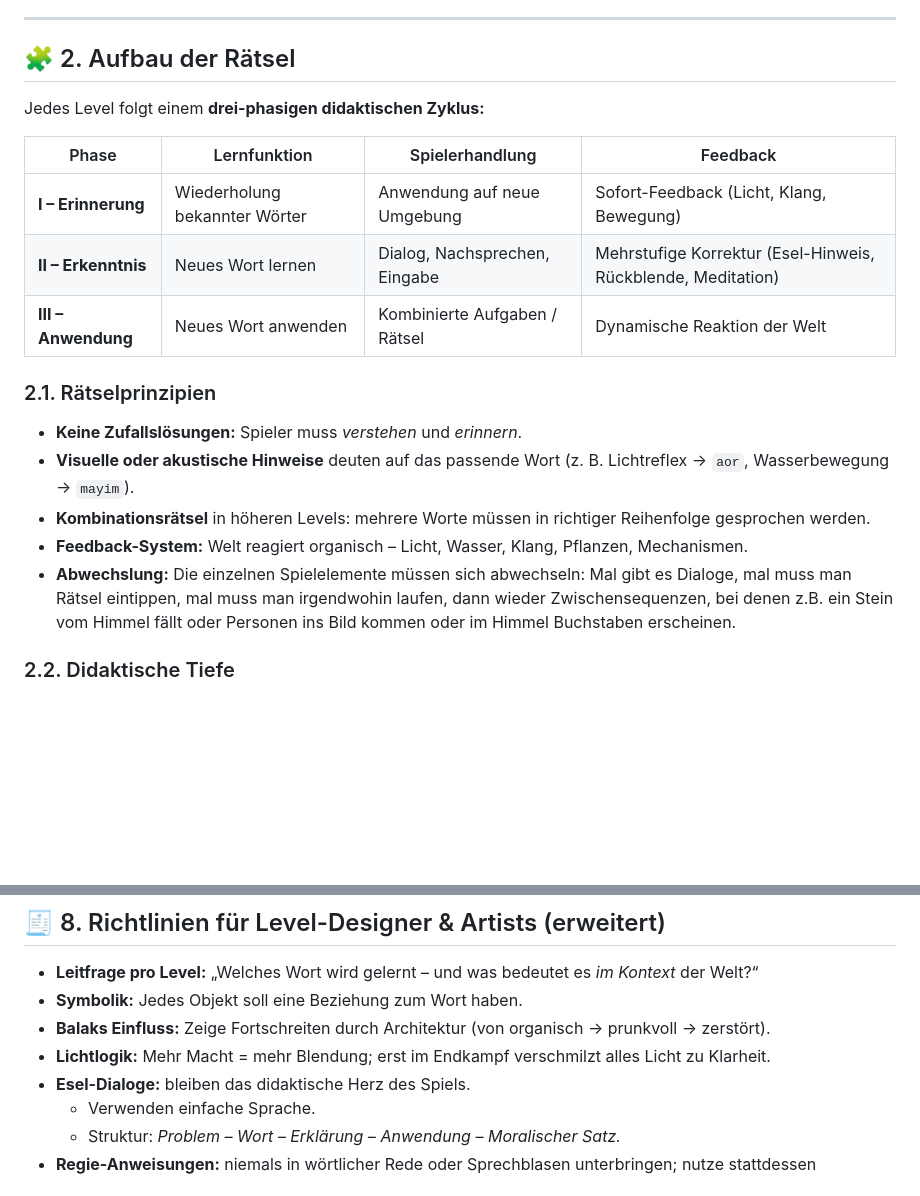
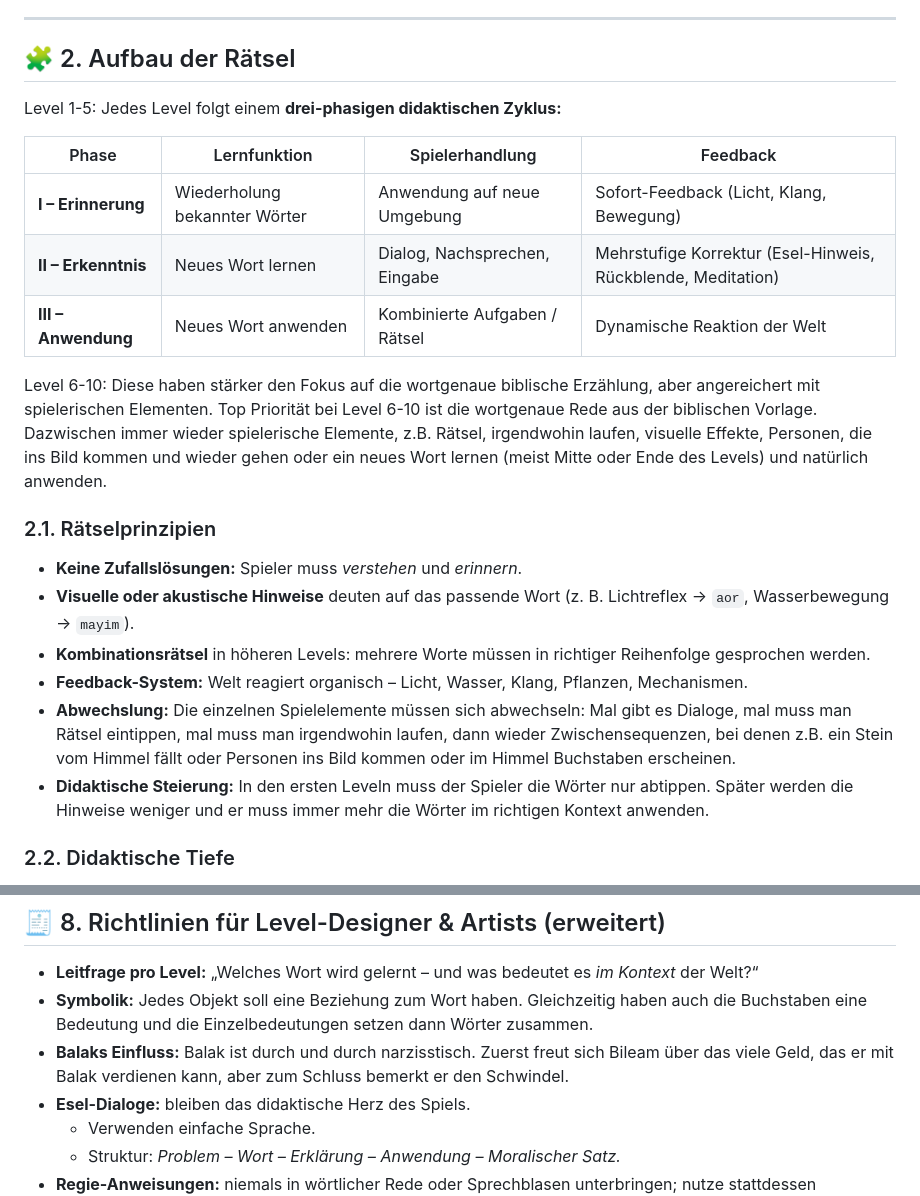
Before and after one commit to carli2/bileam, a Markdown page: AGENTS.md, 2 parts joined by grey strips. Rendered like a GitHub page; blank space fills up the shorter version.

```diff
--- a/AGENTS.md
+++ b/AGENTS.md
@@ -35,6 +35,7 @@ Bileam bekommt seine Kraft von Gott. Dadurch erhält er auch übernatürliche Kr
 
 ## 🧩 2. Aufbau der Rätsel
 
+Level 1-5:
 Jedes Level folgt einem **drei-phasigen didaktischen Zyklus:**
 
 | Phase | Lernfunktion | Spielerhandlung | Feedback |
@@ -43,12 +44,19 @@ Jedes Level folgt einem **drei-phasigen didaktischen Zyklus:**
 | **II – Erkenntnis** | Neues Wort lernen | Dialog, Nachsprechen, Eingabe | Mehrstufige Korrektur (Esel-Hinweis, Rückblende, Meditation) |
 | **III – Anwendung** | Neues Wort anwenden | Kombinierte Aufgaben / Rätsel | Dynamische Reaktion der Welt |
 
+Level 6-10:
+Diese haben stärker den Fokus auf die wortgenaue biblische Erzählung, aber angereichert mit spielerischen Elementen.
+Top Priorität bei Level 6-10 ist die wortgenaue Rede aus der biblischen Vorlage.
+Dazwischen immer wieder spielerische Elemente, z.B. Rätsel, irgendwohin laufen, visuelle Effekte, Personen, die ins Bild kommen und wieder gehen oder ein neues Wort lernen (meist Mitte oder Ende des Levels) und natürlich anwenden.
+
 ### 2.1. Rätselprinzipien
 - **Keine Zufallslösungen:** Spieler muss *verstehen* und *erinnern*.
 - **Visuelle oder akustische Hinweise** deuten auf das passende Wort (z. B. Lichtreflex → `aor`, Wasserbewegung → `mayim`).
 - **Kombinationsrätsel** in höheren Levels: mehrere Worte müssen in richtiger Reihenfolge gesprochen werden.
 - **Feedback-System:** Welt reagiert organisch – Licht, Wasser, Klang, Pflanzen, Mechanismen.
 - **Abwechslung:** Die einzelnen Spielelemente müssen sich abwechseln: Mal gibt es Dialoge, mal muss man Rätsel eintippen, mal muss man irgendwohin laufen, dann wieder Zwischensequenzen, bei denen z.B. ein Stein vom Himmel fällt oder Personen ins Bild kommen oder im Himmel Buchstaben erscheinen.
+- **Didaktische Steierung:** In den ersten Leveln muss der Spieler die Wörter nur abtippen. Später werden die Hinweise weniger und er muss immer mehr die Wörter im richtigen Kontext anwenden.
+
 
 ### 2.2. Didaktische Tiefe
 - **Von bekannt zu unbekannt:** jedes Level baut logisch auf den vorigen Wörtern auf.
@@ -221,9 +229,8 @@ Er dient als Gegenpol zum Lernprozess: Manipulation vs. Erkenntnis.
 ## 🧾 8. Richtlinien für Level-Designer & Artists (erweitert)
 
 - **Leitfrage pro Level:** „Welches Wort wird gelernt – und was bedeutet es *im Kontext* der Welt?“
-- **Symbolik:** Jedes Objekt soll eine Beziehung zum Wort haben.
-- **Balaks Einfluss:** Zeige Fortschreiten durch Architektur (von organisch → prunkvoll → zerstört).
-- **Lichtlogik:** Mehr Macht = mehr Blendung; erst im Endkampf verschmilzt alles Licht zu Klarheit.
+- **Symbolik:** Jedes Objekt soll eine Beziehung zum Wort haben. Gleichzeitig haben auch die Buchstaben eine Bedeutung und die Einzelbedeutungen setzen dann Wörter zusammen.
+- **Balaks Einfluss:** Balak ist durch und durch narzisstisch. Zuerst freut sich Bileam über das viele Geld, das er mit Balak verdienen kann, aber zum Schluss bemerkt er den Schwindel.
 - **Esel-Dialoge:** bleiben das didaktische Herz des Spiels.
   - Verwenden einfache Sprache.
   - Struktur: *Problem – Wort – Erklärung – Anwendung – Moralischer Satz.*
```
